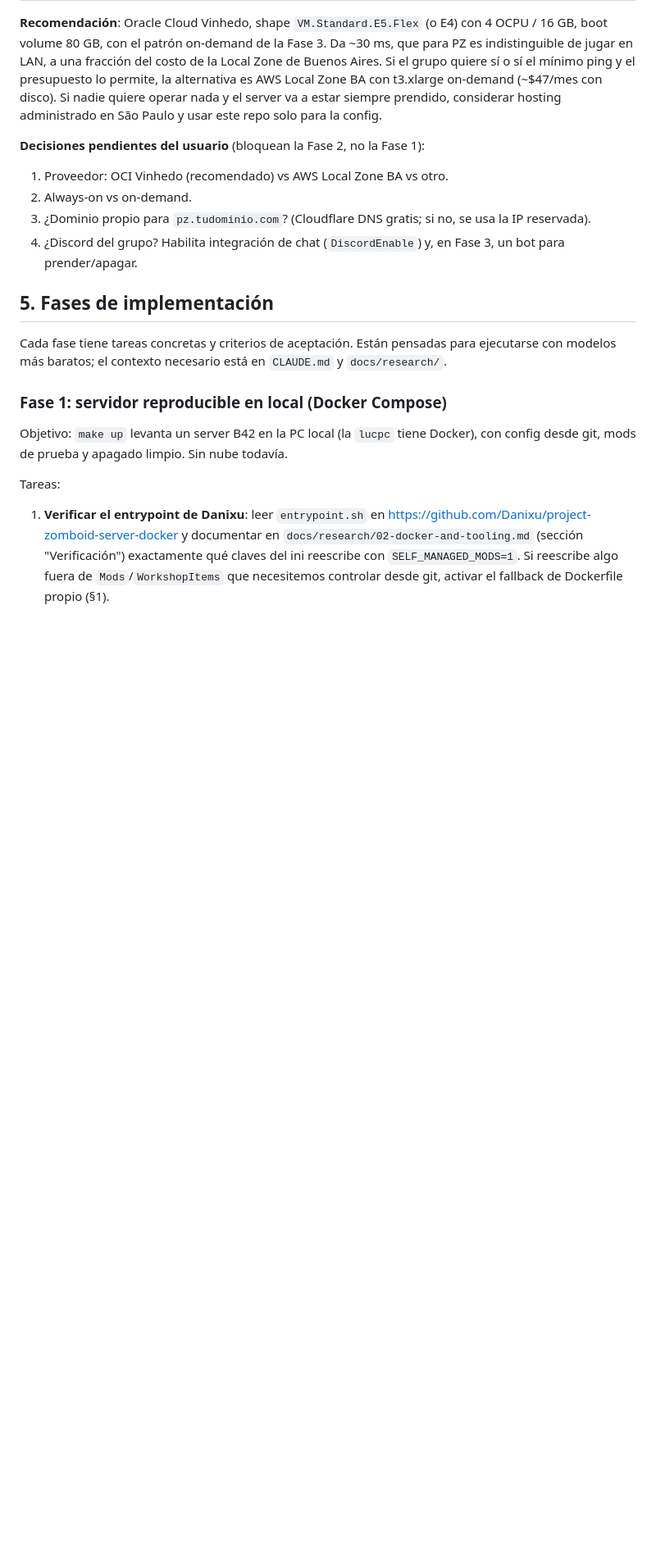
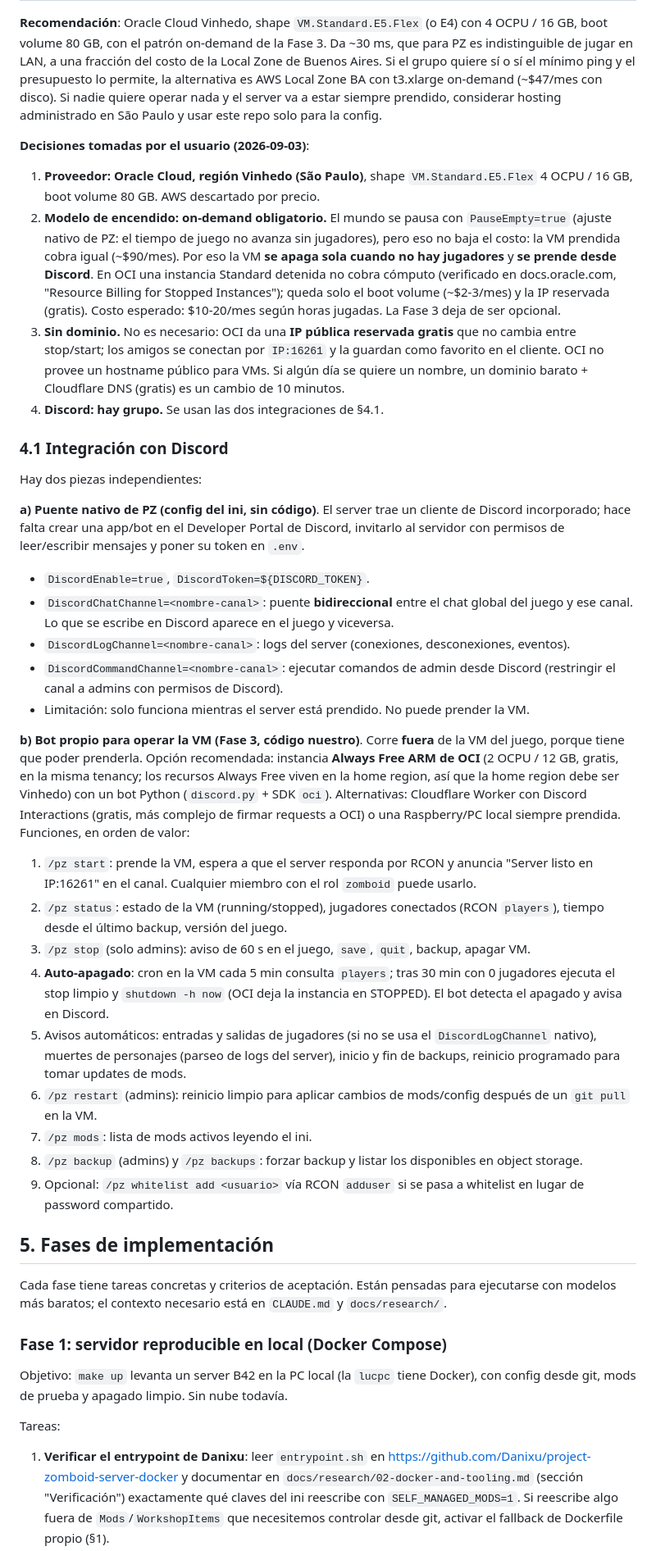
Before and after one commit to lucbece/zomboid-server, a Markdown page: PLAN.md, the part around one of its changes. Shown at 82% size. Drawn GitHub-style; blank space fills up the shorter version.

Commit message:
Plan: decisiones de hosting (OCI Vinhedo, on-demand), sin dominio, integración Discord

```diff
--- a/PLAN.md
+++ b/PLAN.md
@@ -104,11 +106,34 @@ Detalle y fuentes con fecha: `docs/research/03-cloud-hosting.md`. Precios USD/me
 
 **Recomendación**: Oracle Cloud Vinhedo, shape `VM.Standard.E5.Flex` (o E4) con 4 OCPU / 16 GB, boot volume 80 GB, con el patrón on-demand de la Fase 3. Da ~30 ms, que para PZ es indistinguible de jugar en LAN, a una fracción del costo de la Local Zone de Buenos Aires. Si el grupo quiere sí o sí el mínimo ping y el presupuesto lo permite, la alternativa es AWS Local Zone BA con t3.xlarge on-demand (~$47/mes con disco). Si nadie quiere operar nada y el server va a estar siempre prendido, considerar hosting administrado en São Paulo y usar este repo solo para la config.
 
-**Decisiones pendientes del usuario** (bloquean la Fase 2, no la Fase 1):
-1. Proveedor: OCI Vinhedo (recomendado) vs AWS Local Zone BA vs otro.
-2. Always-on vs on-demand.
-3. ¿Dominio propio para `pz.tudominio.com`? (Cloudflare DNS gratis; si no, se usa la IP reservada).
-4. ¿Discord del grupo? Habilita integración de chat (`DiscordEnable`) y, en Fase 3, un bot para prender/apagar.
+**Decisiones tomadas por el usuario (2026-09-03)**:
+1. **Proveedor: Oracle Cloud, región Vinhedo (São Paulo)**, shape `VM.Standard.E5.Flex` 4 OCPU / 16 GB, boot volume 80 GB. AWS descartado por precio.
+2. **Modelo de encendido: on-demand obligatorio.** El mundo se pausa con `PauseEmpty=true` (ajuste nativo de PZ: el tiempo de juego no avanza sin jugadores), pero eso no baja el costo: la VM prendida cobra igual (~$90/mes). Por eso la VM **se apaga sola cuando no hay jugadores** y **se prende desde Discord**. En OCI una instancia Standard detenida no cobra cómputo (verificado en docs.oracle.com, "Resource Billing for Stopped Instances"); queda solo el boot volume (~$2-3/mes) y la IP reservada (gratis). Costo esperado: $10-20/mes según horas jugadas. La Fase 3 deja de ser opcional.
+3. **Sin dominio.** No es necesario: OCI da una **IP pública reservada gratis** que no cambia entre stop/start; los amigos se conectan por `IP:16261` y la guardan como favorito en el cliente. OCI no provee un hostname público para VMs. Si algún día se quiere un nombre, un dominio barato + Cloudflare DNS (gratis) es un cambio de 10 minutos.
+4. **Discord: hay grupo.** Se usan las dos integraciones de §4.1.
+
+### 4.1 Integración con Discord
+
+Hay dos piezas independientes:
+
+**a) Puente nativo de PZ (config del ini, sin código)**. El server trae un cliente de Discord incorporado; hace falta crear una app/bot en el Developer Portal de Discord, invitarlo al servidor con permisos de leer/escribir mensajes y poner su token en `.env`.
+- `DiscordEnable=true`, `DiscordToken=${DISCORD_TOKEN}`.
+- `DiscordChatChannel=<nombre-canal>`: puente **bidireccional** entre el chat global del juego y ese canal. Lo que se escribe en Discord aparece en el juego y viceversa.
+- `DiscordLogChannel=<nombre-canal>`: logs del server (conexiones, desconexiones, eventos).
+- `DiscordCommandChannel=<nombre-canal>`: ejecutar comandos de admin desde Discord (restringir el canal a admins con permisos de Discord).
+- Limitación: solo funciona mientras el server está prendido. No puede prender la VM.
+
+**b) Bot propio para operar la VM (Fase 3, código nuestro)**. Corre **fuera** de la VM del juego, porque tiene que poder prenderla. Opción recomendada: instancia **Always Free ARM de OCI** (2 OCPU / 12 GB, gratis, en la misma tenancy; los recursos Always Free viven en la home region, así que la home region debe ser Vinhedo) con un bot Python (`discord.py` + SDK `oci`). Alternativas: Cloudflare Worker con Discord Interactions (gratis, más complejo de firmar requests a OCI) o una Raspberry/PC local siempre prendida.
+Funciones, en orden de valor:
+1. `/pz start`: prende la VM, espera a que el server responda por RCON y anuncia "Server listo en IP:16261" en el canal. Cualquier miembro con el rol `zomboid` puede usarlo.
+2. `/pz status`: estado de la VM (running/stopped), jugadores conectados (RCON `players`), tiempo desde el último backup, versión del juego.
+3. `/pz stop` (solo admins): aviso de 60 s en el juego, `save`, `quit`, backup, apagar VM.
+4. **Auto-apagado**: cron en la VM cada 5 min consulta `players`; tras 30 min con 0 jugadores ejecuta el stop limpio y `shutdown -h now` (OCI deja la instancia en STOPPED). El bot detecta el apagado y avisa en Discord.
+5. Avisos automáticos: entradas y salidas de jugadores (si no se usa el `DiscordLogChannel` nativo), muertes de personajes (parseo de logs del server), inicio y fin de backups, reinicio programado para tomar updates de mods.
+6. `/pz restart` (admins): reinicio limpio para aplicar cambios de mods/config después de un `git pull` en la VM.
+7. `/pz mods`: lista de mods activos leyendo el ini.
+8. `/pz backup` (admins) y `/pz backups`: forzar backup y listar los disponibles en object storage.
+9. Opcional: `/pz whitelist add <usuario>` vía RCON `adduser` si se pasa a whitelist en lugar de password compartido.
 
 ## 5. Fases de implementación
 
```
Also changed, not shown: other parts of PLAN.md (+14 -12 lines).
